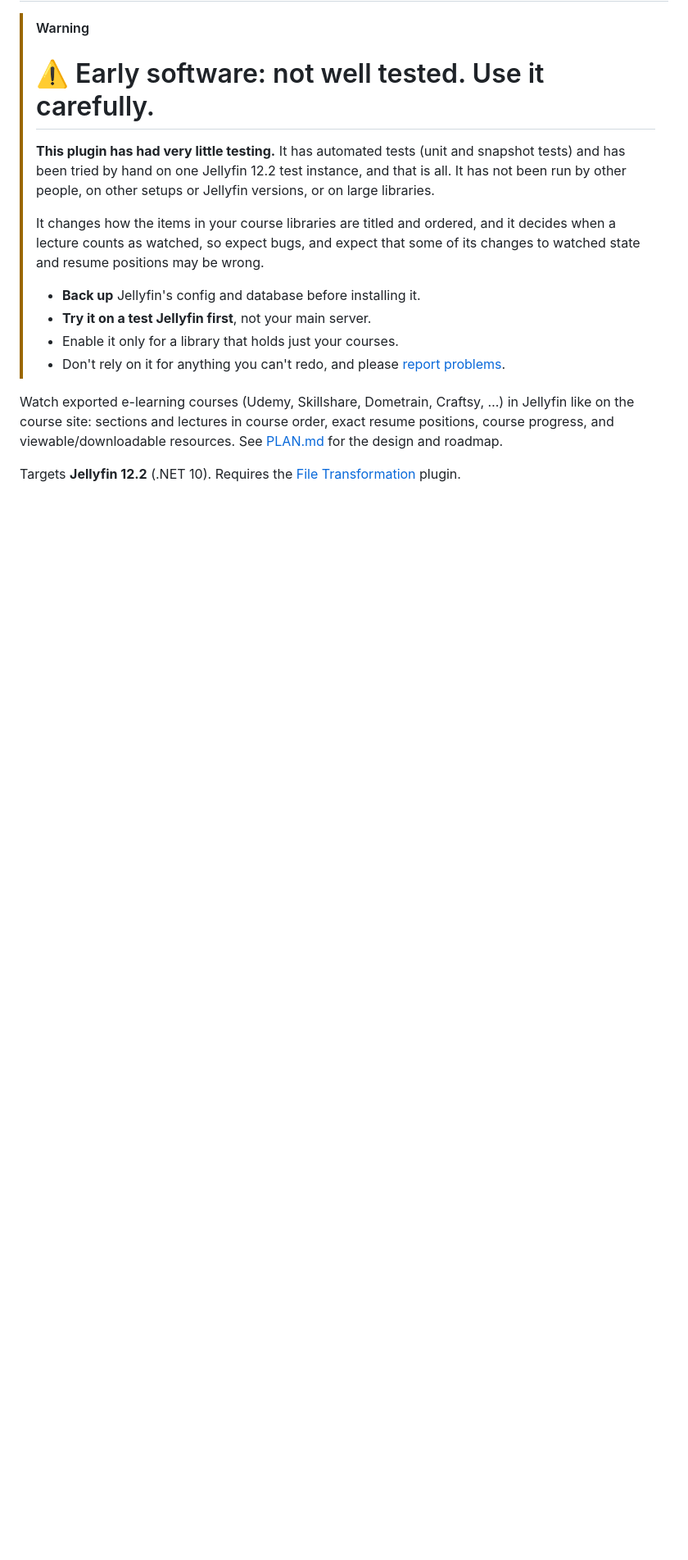
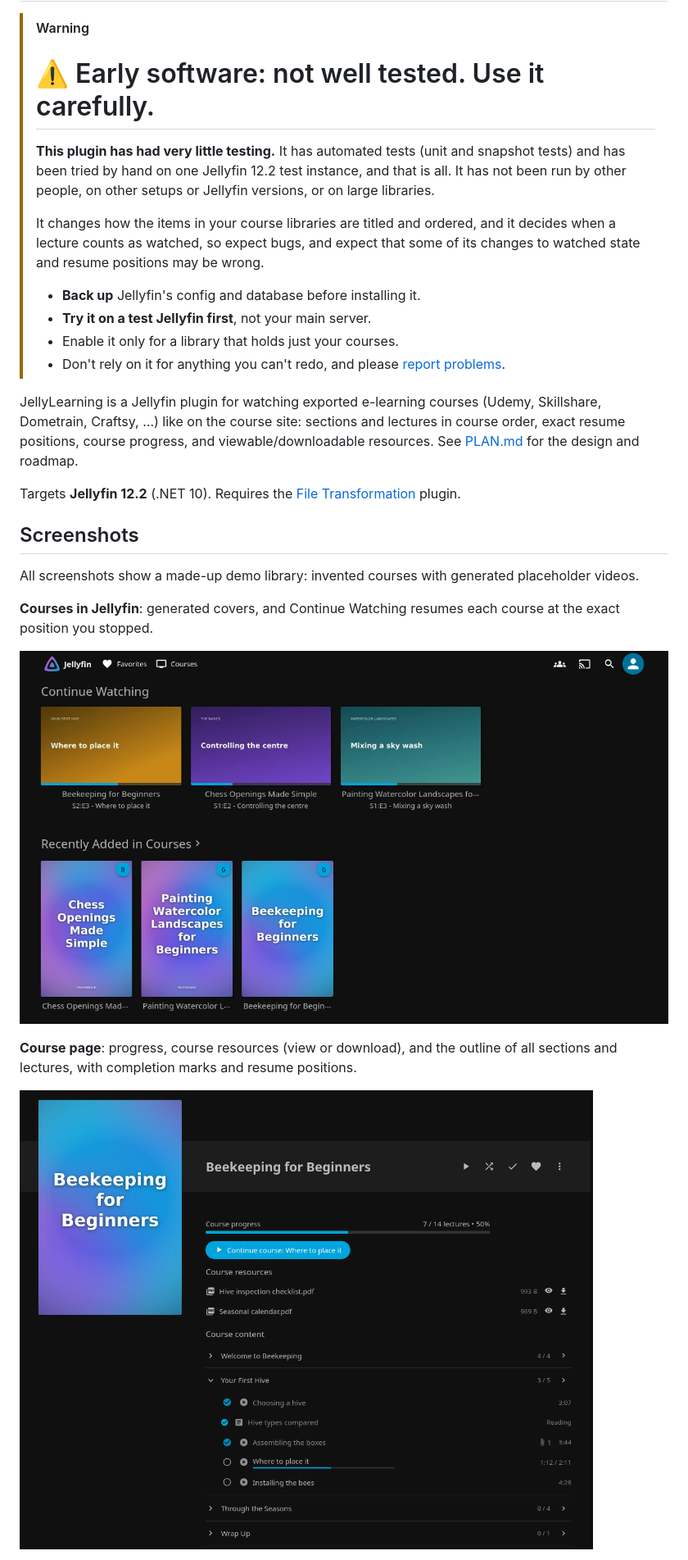
Before and after one commit to Trevo525/JellyLearning, a Markdown page: README.md, the part around one of its changes. Shown at 82% size. Drawn GitHub-style; pictures changed too: docs/screenshots/course.png (added), docs/screenshots/home.png (added); blank space fills up the shorter version.

Commit message:
Add README screenshots of a mock demo library; name the plugin JellyLearning
Co-Authored-By: Claude Sonnet 5.5 <noreply@anthropic.com>

```diff
--- a/README.md
+++ b/README.md
@@ -17,9 +17,24 @@
 > - Don't rely on it for anything you can't redo, and please
 >   [report problems](https://github.com/Trevo525/JellyLearning/issues).
 
-Watch exported e-learning courses (Udemy, Skillshare, Dometrain, Craftsy, …) in Jellyfin like on
-the course site: sections and lectures in course order, exact resume positions, course progress,
-and viewable/downloadable resources. See [PLAN.md](PLAN.md) for the design and roadmap.
+JellyLearning is a Jellyfin plugin for watching exported e-learning courses (Udemy, Skillshare,
+Dometrain, Craftsy, …) like on the course site: sections and lectures in course order, exact
+resume positions, course progress, and viewable/downloadable resources. See [PLAN.md](PLAN.md) for the design and roadmap.
 
 Targets **Jellyfin 12.2** (.NET 10). Requires the
 [File Transformation](https://github.com/IAmParadox27/jellyfin-plugin-file-transformation) plugin.
+
+## Screenshots
+
+All screenshots show a made-up demo library: invented courses with generated placeholder videos.
+
+**Courses in Jellyfin**: generated covers, and Continue Watching resumes each course at the exact
+position you stopped.
+
+![The Jellyfin home page with three demo courses and a Continue Watching row](docs/screenshots/home.png)
+
+**Course page**: progress, course resources (view or download), and the outline of all sections
+and lectures, with completion marks and resume positions.
+
+![A course page with a progress bar, resources and the lecture outline](docs/screenshots/course.png)
+
```
Also changed, not shown: other parts of README.md (+17 -1 lines), PLAN.md (+1 -1 lines), docs/screenshots/player.png (added), docs/screenshots/quiz.png (added), docs/screenshots/resource.png (added), docs/screenshots/settings.png (added), 3 other files.
